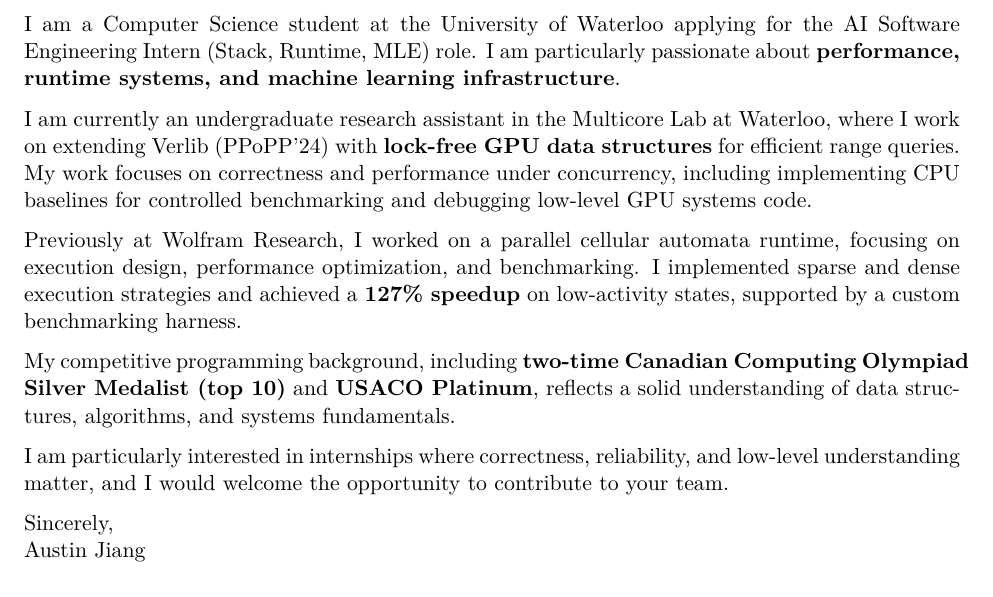
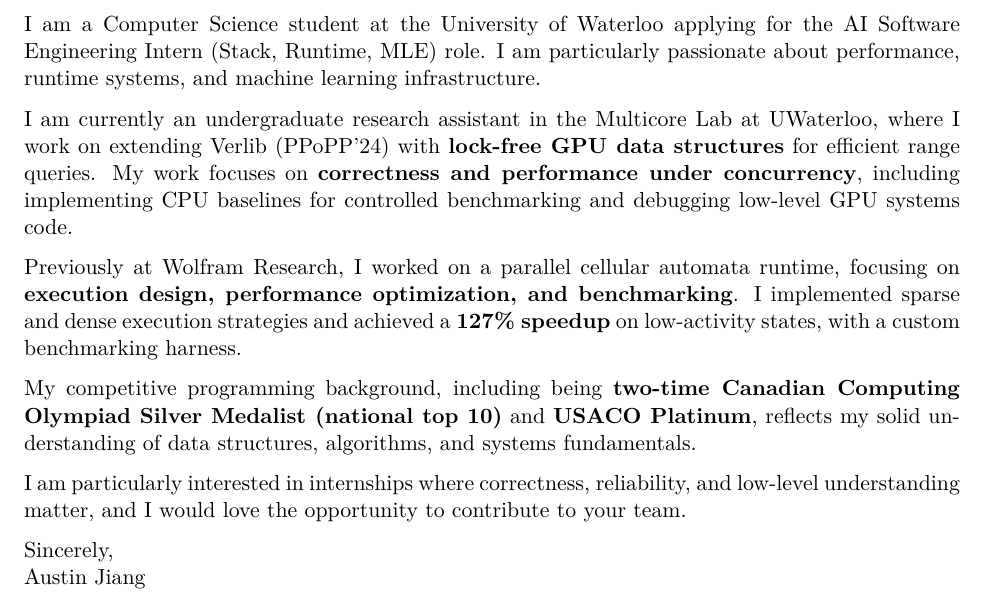
Before and after one commit to AustinBoyuJiang/Austin_Jiang_Resume, a LaTeX letter (Austin_Jiang_Cover_Letter/Cerebras Systems/Austin_Jiang_Cover_Letter.tex): part of the page, cut so that both start at the same text. Compiled offline with pdfLaTeX.

Commit message:
Jan 14, 2026, 10:51 AM

```diff
--- a/Austin_Jiang_Cover_Letter/Cerebras Systems/Austin_Jiang_Cover_Letter.tex
+++ b/Austin_Jiang_Cover_Letter/Cerebras Systems/Austin_Jiang_Cover_Letter.tex
@@ -23,16 +23,16 @@
 
 Dear Cerebras Systems recruiting team,
 
-I am a Computer Science student at the University of Waterloo applying for the AI Software Engineering Intern (Stack, Runtime, MLE) role. I am particularly passionate about \textbf{performance, runtime systems, and machine learning infrastructure}.
+I am a Computer Science student at the University of Waterloo applying for the AI Software Engineering Intern (Stack, Runtime, MLE) role. I am particularly passionate about performance, runtime systems, and machine learning infrastructure.
 
-I am currently an undergraduate research assistant in the Multicore Lab at Waterloo, where I work on extending Verlib (PPoPP’24) with \textbf{lock-free GPU data structures} for efficient range queries. My work focuses on correctness and performance under concurrency, including implementing CPU baselines for controlled benchmarking and debugging low-level GPU systems code.
+I am currently an undergraduate research assistant in the Multicore Lab at UWaterloo, where I work on extending Verlib (PPoPP’24) with \textbf{lock-free GPU data structures} for efficient range queries. My work focuses on \textbf{correctness and performance under concurrency}, including implementing CPU baselines for controlled benchmarking and debugging low-level GPU systems code.
 
-Previously at Wolfram Research, I worked on a parallel cellular automata runtime, focusing on execution design, performance optimization, and benchmarking. I implemented sparse and dense execution strategies and achieved a \textbf{127\% speedup} on low-activity states, supported by a custom benchmarking harness.
+Previously at Wolfram Research, I worked on a parallel cellular automata runtime, focusing on \textbf{execution design, performance optimization, and benchmarking}. I implemented sparse and dense execution strategies and achieved a \textbf{127\% speedup} on low-activity states, with a custom benchmarking harness.
 
-My competitive programming background, including \textbf{two-time Canadian Computing Olympiad Silver Medalist (top 10)} and \textbf{USACO Platinum}, reflects a solid understanding of data structures, algorithms, and systems fundamentals.
+My competitive programming background, including being \textbf{two-time Canadian Computing Olympiad Silver Medalist (national top 10)} and \textbf{USACO Platinum}, reflects my solid understanding of data structures, algorithms, and systems fundamentals.
 
 I am particularly interested in internships where correctness, reliability, and low-level understanding
-matter, and I would welcome the opportunity to contribute to your team.
+matter, and I would love the opportunity to contribute to your team.
 
 Sincerely,\\
 Austin Jiang
```
Also changed, not shown: Austin_Jiang_Cover_Letter/Cerebras Systems/Austin_Jiang_Cover_Letter.pdf.
